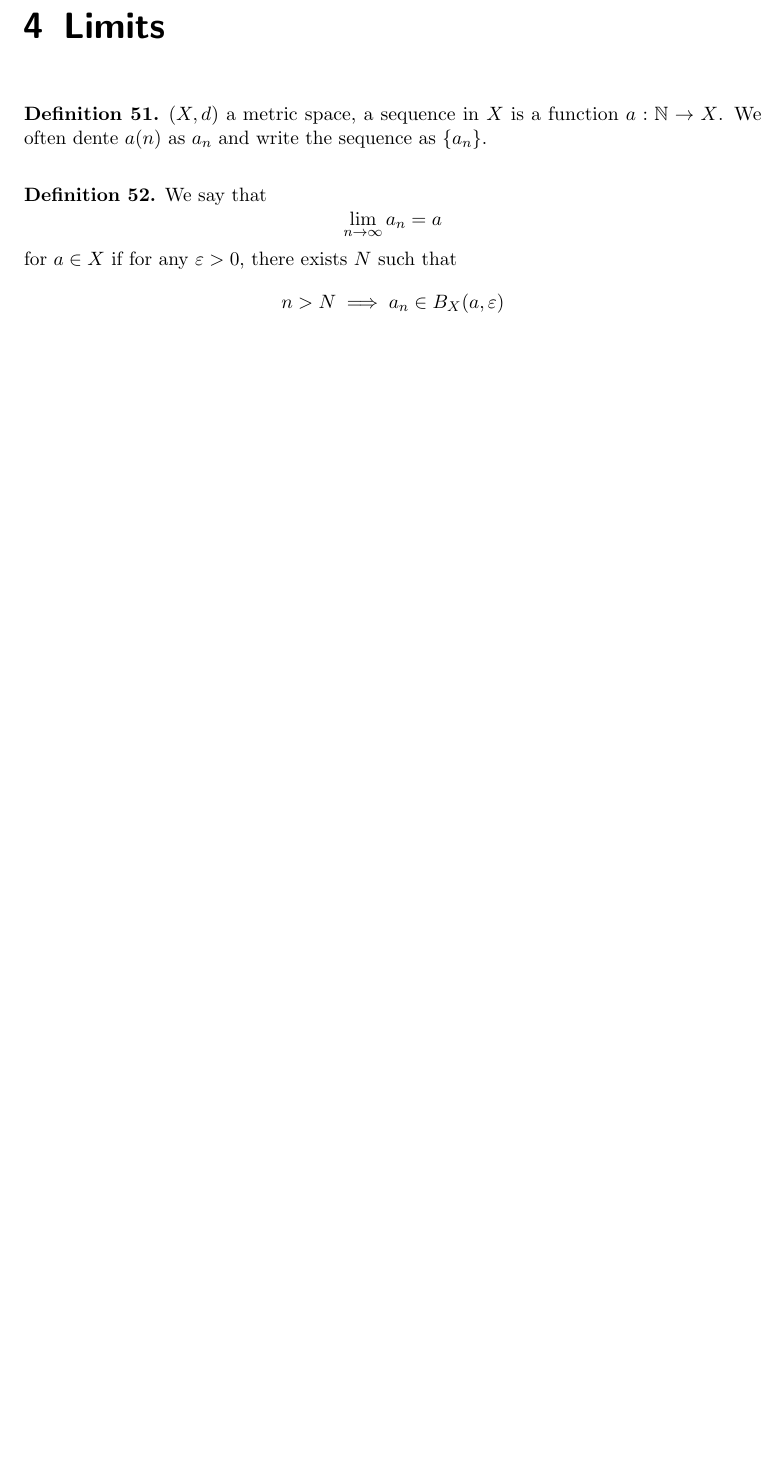
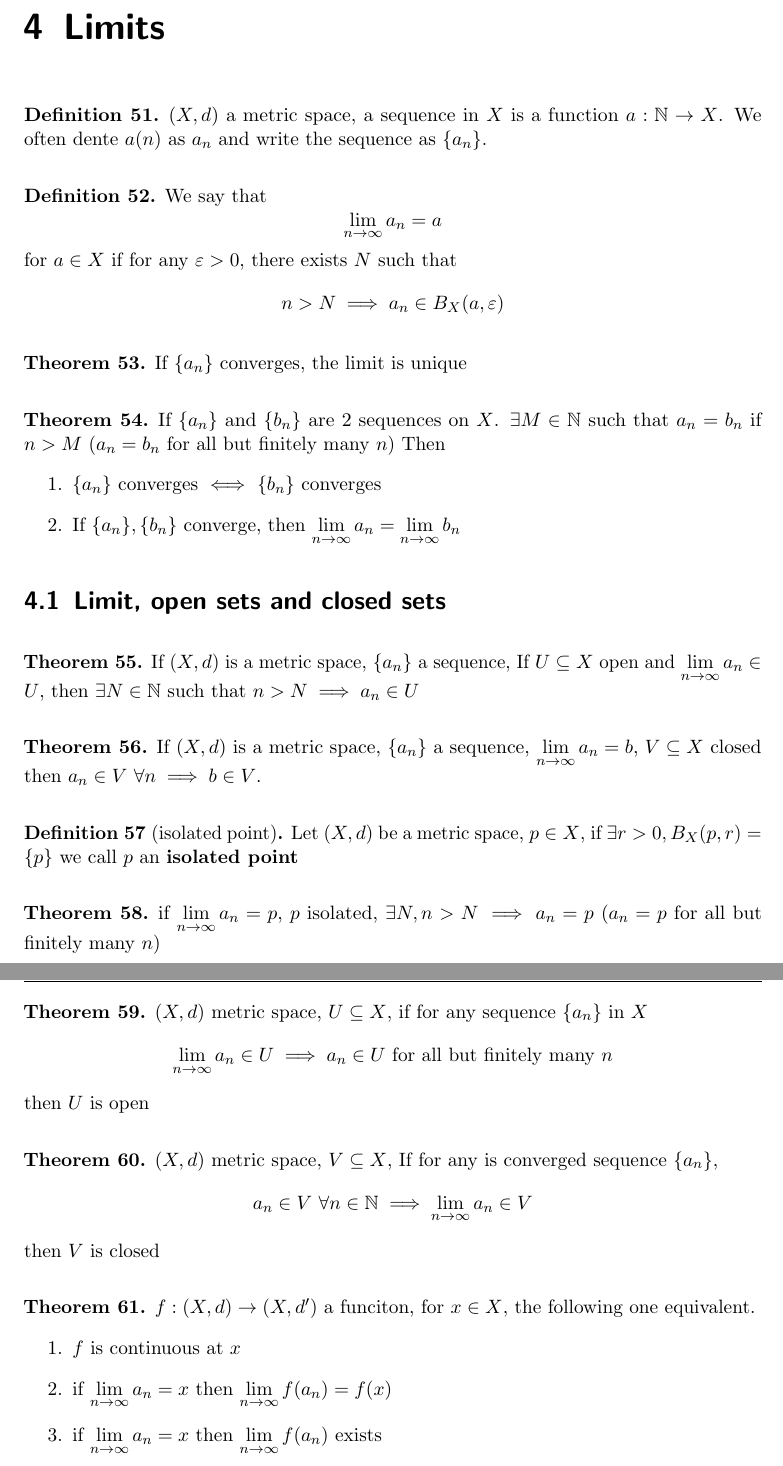
Before and after one commit to pongsaphol/MATH-521, a LaTeX document (main.tex, which reads Notes/04.tex): part of page 11 of 11 before the commit and two parts of pages 11 and 12 of 12 after it, the two joined at a grey line, cut so that both start at the same text, the shorter picture padded with empty space. The pictures show the PDF file main.pdf that the author committed with the source.

Commit message:
add more continuity

```diff
--- a/Notes/04.tex
+++ b/Notes/04.tex
@@ -13,3 +13,62 @@
   for $a \in X$ if for any $\eps > 0$, there exists $N$ such that
   \[n > N \implies a_n \in B_X(a, \eps)\]
 \end{definition}
+
+\begin{theorem}
+  If $\{a_n\}$ converges, the limit is unique
+\end{theorem}
+
+\begin{theorem}
+  If $\{a_n\}$ and $\{b_n\}$ are 2 sequences on $X$.
+  $\exists M \in \NN$ such that $a_n = b_n$ if $n > M$
+  ($a_n = b_n$ for all but finitely many $n$)
+  Then
+  \begin{enumerate}
+    \item $\{a_n\}$ converges $\iff$ $\{b_n\}$ converges
+    \item If $\{a_n\}, \{b_n\}$ converge, then $\lim\limits_{n \to \infty} a_n = \lim\limits_{n \to \infty} b_n$
+  \end{enumerate}
+\end{theorem}
+
+\section{Limit, open sets and closed sets}
+
+\begin{theorem}
+  If $(X, d)$ is a metric space, $\{a_n\}$ a sequence, If $U \subseteq X$ open
+  and $\lim\limits_{n \to \infty} a_n \in U$, then $\exists N \in \NN$ such that
+  $n > N \implies a_n \in U$
+\end{theorem}
+
+\begin{theorem}
+  If $(X, d)$ is a metric space, $\{a_n\}$ a sequence, $\lim\limits_{n \to \infty} a_n = b$,
+  $V \subseteq X$ closed then $a_n \in V\ \forall n \implies b \in V$.
+\end{theorem}
+
+\begin{definition}[isolated point]
+  Let $(X, d)$ be a metric space, $p \in X$, if $\exists r > 0, B_X(p, r) = \{p\}$
+  we call $p$ an \textbf{isolated point}
+\end{definition}
+
+\begin{theorem}
+  if $\lim\limits_{n \to \infty} a_n = p$, $p$ isolated, $\exists N, n > N \implies a_n = p$
+  ($a_n = p$ for all but finitely many $n$)
+\end{theorem}
+
+\begin{theorem}
+  $(X, d)$ metric space, $U \subseteq X$, if for any sequence $\{a_n\}$ in $X$
+  $$\lim\limits_{n \to \infty} a_n \in U \implies a_n \in U \text{ for all but finitely many }n$$
+  then $U$ is open
+\end{theorem}
+
+\begin{theorem}
+  $(X, d)$ metric space, $V \subseteq X$, If for any is converged sequence $\{a_n\}$,
+  $$a_n \in V\ \forall n \in \NN \implies \lim\limits_{n \to \infty} a_n \in V$$
+  then $V$ is closed
+\end{theorem}
+
+\begin{theorem}
+  $f: (X, d) \to (X, d')$ a funciton, for $x \in X$, the following one equivalent.
+  \begin{enumerate}
+    \item $f$ is continuous at $x$
+    \item if $\lim\limits_{n \to \infty} a_n = x$ then $\lim\limits_{n \to \infty} f(a_n) = f(x)$
+    \item if $\lim\limits_{n \to \infty} a_n = x$ then $\lim\limits_{n \to \infty} f(a_n)$ exists
+  \end{enumerate}
+\end{theorem}
```
Also changed, not shown: main.pdf.
